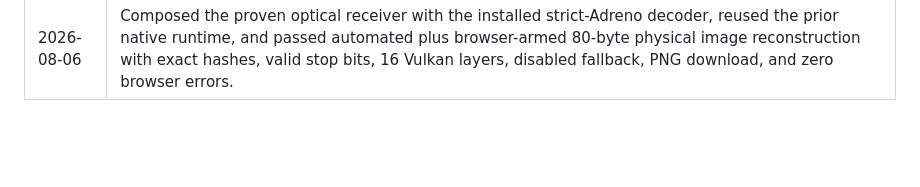
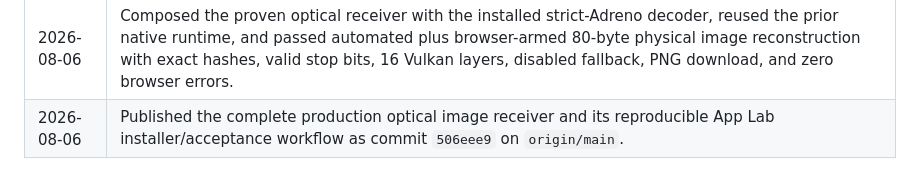
Before and after one commit to WickedStereo/LightWeave, a Markdown page: docs/QUALCOMM_DEVELOPER_EXPERIENCE.md, the part around the change. GitHub-like rendering; blank space fills up the shorter version.

Commit message:
docs: record optical image receiver publication

```diff
--- a/docs/QUALCOMM_DEVELOPER_EXPERIENCE.md
+++ b/docs/QUALCOMM_DEVELOPER_EXPERIENCE.md
@@ -458,3 +458,4 @@ private endpoints, and confidential material must never appear here.
 | 2026-08-06 | Resolved independent enumeration of both UNO Q boards and documented that `image_receiver` matches the transmitter waveform but requires a variable-length binary clone, while the installed text receiver is protocol-incompatible. |
 | 2026-08-06 | Installed a separate variable-length App Lab byte receiver and proved the physical two-board link with exact `00 FF AA 55`, matching SHA-256, valid stop bit, preserved source hashes, and explicit App Lab build/lifecycle friction. |
 | 2026-08-06 | Composed the proven optical receiver with the installed strict-Adreno decoder, reused the prior native runtime, and passed automated plus browser-armed 80-byte physical image reconstruction with exact hashes, valid stop bits, 16 Vulkan layers, disabled fallback, PNG download, and zero browser errors. |
+| 2026-08-06 | Published the complete production optical image receiver and its reproducible App Lab installer/acceptance workflow as commit `506eee9` on `origin/main`. |
```
Also changed, not shown: PROJECT_CONTEXT.md (+4 -3 lines).
